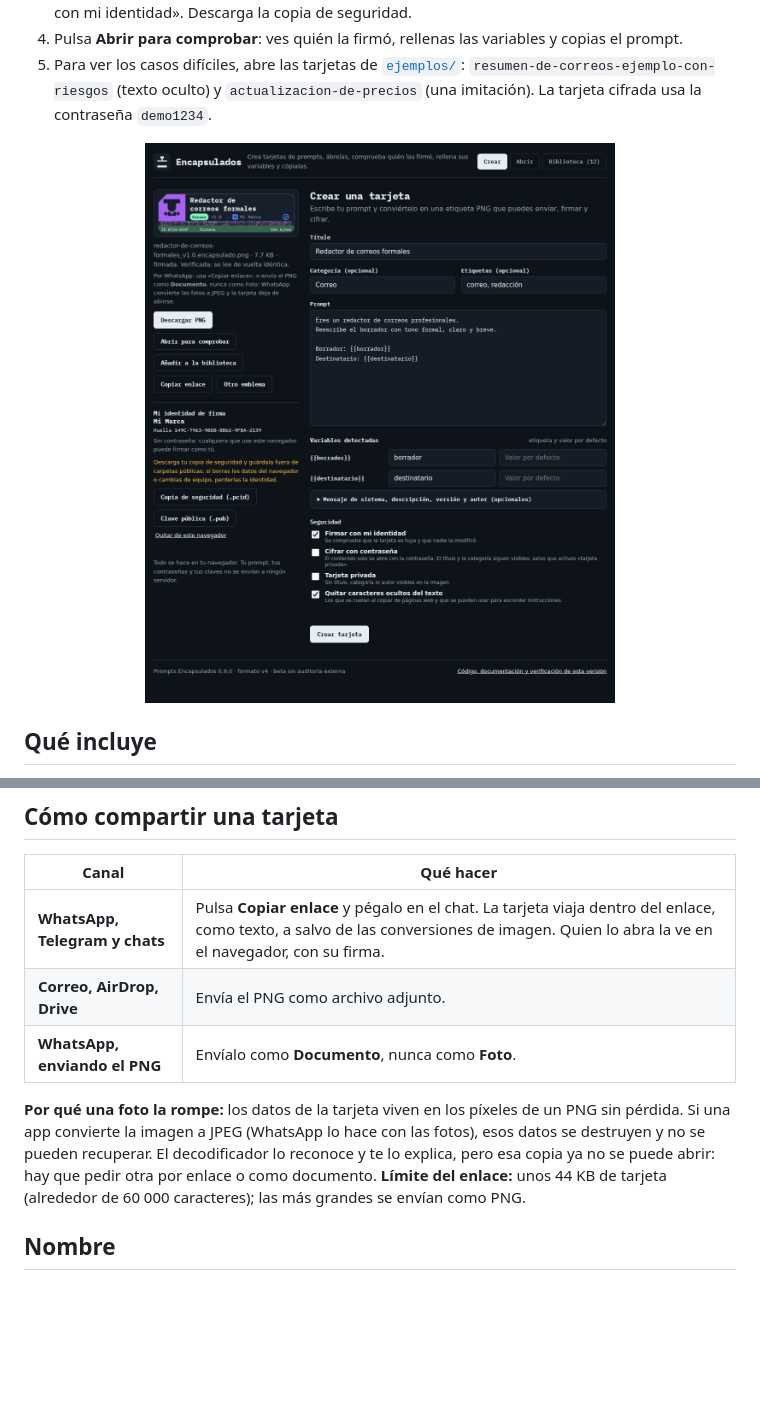
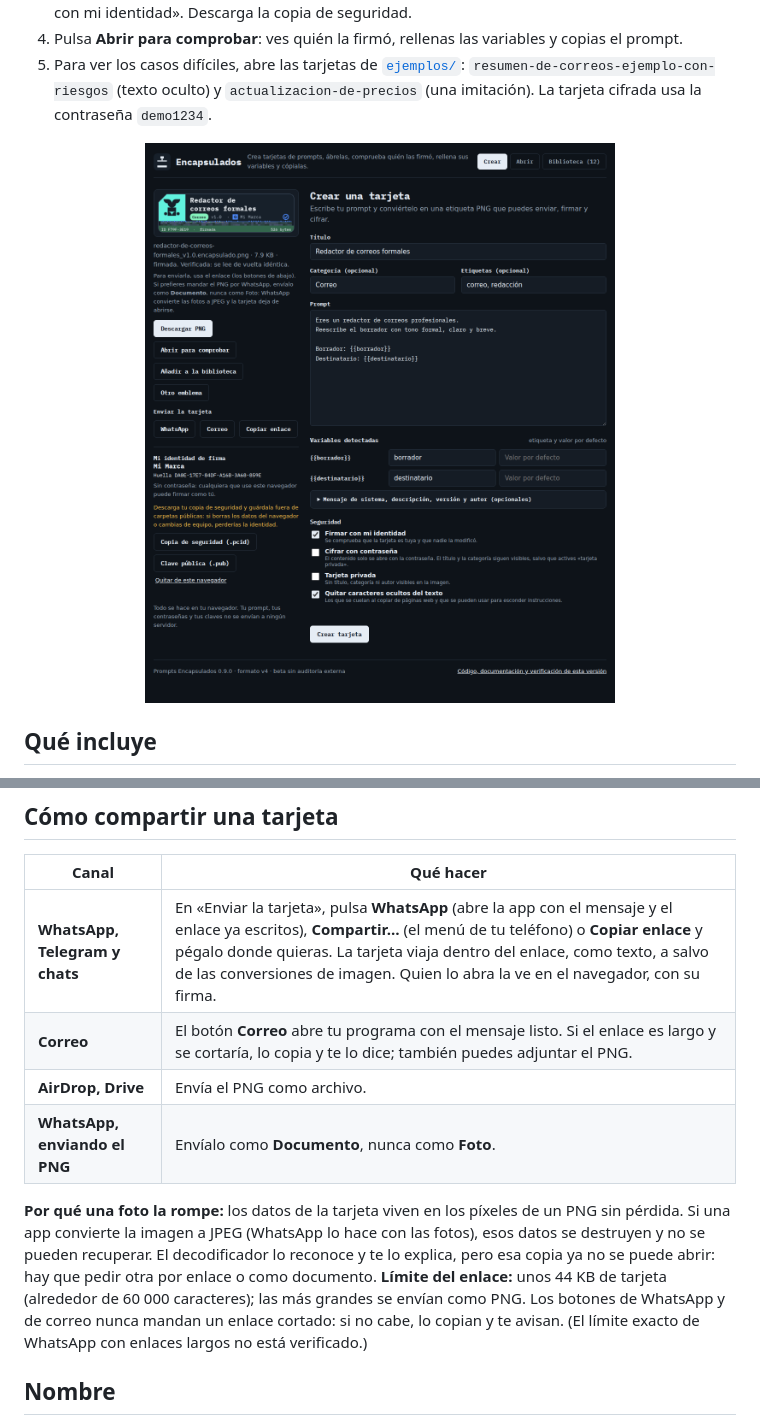
Before and after one commit to oscar-rubalcava/prompts-encapsulados, a Markdown page: README.md, 2 parts joined by grey strips. GitHub-like rendering; pictures changed too: assets/crear.png; blank space fills up the shorter version.

```diff
--- a/README.md
+++ b/README.md
@@ -50,11 +50,12 @@ Los prompts circulan como texto suelto en chats y documentos. No sabes **quién*
 
 | Canal | Qué hacer |
 |---|---|
-| **WhatsApp, Telegram y chats** | Pulsa **Copiar enlace** y pégalo en el chat. La tarjeta viaja dentro del enlace, como texto, a salvo de las conversiones de imagen. Quien lo abra la ve en el navegador, con su firma. |
-| **Correo, AirDrop, Drive** | Envía el PNG como archivo adjunto. |
+| **WhatsApp, Telegram y chats** | En «Enviar la tarjeta», pulsa **WhatsApp** (abre la app con el mensaje y el enlace ya escritos), **Compartir…** (el menú de tu teléfono) o **Copiar enlace** y pégalo donde quieras. La tarjeta viaja dentro del enlace, como texto, a salvo de las conversiones de imagen. Quien lo abra la ve en el navegador, con su firma. |
+| **Correo** | El botón **Correo** abre tu programa con el mensaje listo. Si el enlace es largo y se cortaría, lo copia y te lo dice; también puedes adjuntar el PNG. |
+| **AirDrop, Drive** | Envía el PNG como archivo. |
 | **WhatsApp, enviando el PNG** | Envíalo como **Documento**, nunca como **Foto**. |
 
-**Por qué una foto la rompe:** los datos de la tarjeta viven en los píxeles de un PNG sin pérdida. Si una app convierte la imagen a JPEG (WhatsApp lo hace con las fotos), esos datos se destruyen y no se pueden recuperar. El decodificador lo reconoce y te lo explica, pero esa copia ya no se puede abrir: hay que pedir otra por enlace o como documento. **Límite del enlace:** unos 44 KB de tarjeta (alrededor de 60 000 caracteres); las más grandes se envían como PNG.
+**Por qué una foto la rompe:** los datos de la tarjeta viven en los píxeles de un PNG sin pérdida. Si una app convierte la imagen a JPEG (WhatsApp lo hace con las fotos), esos datos se destruyen y no se pueden recuperar. El decodificador lo reconoce y te lo explica, pero esa copia ya no se puede abrir: hay que pedir otra por enlace o como documento. **Límite del enlace:** unos 44 KB de tarjeta (alrededor de 60 000 caracteres); las más grandes se envían como PNG. Los botones de WhatsApp y de correo nunca mandan un enlace cortado: si no cabe, lo copian y te avisan. (El límite exacto de WhatsApp con enlaces largos no está verificado.)
 
 ## Nombre
 El nombre oficial es **Prompts Encapsulados**; en el día a día, **Encapsulados** («te mando un encapsulado»). El comando es `encapsulados` y las tarjetas se guardan como `titulo_v1.0.encapsulado.png`.
```
Also changed, not shown: CHANGELOG.md (+1 -0 lines), README.en.md (+4 -3 lines), assets/demo.gif, 3 other files.
